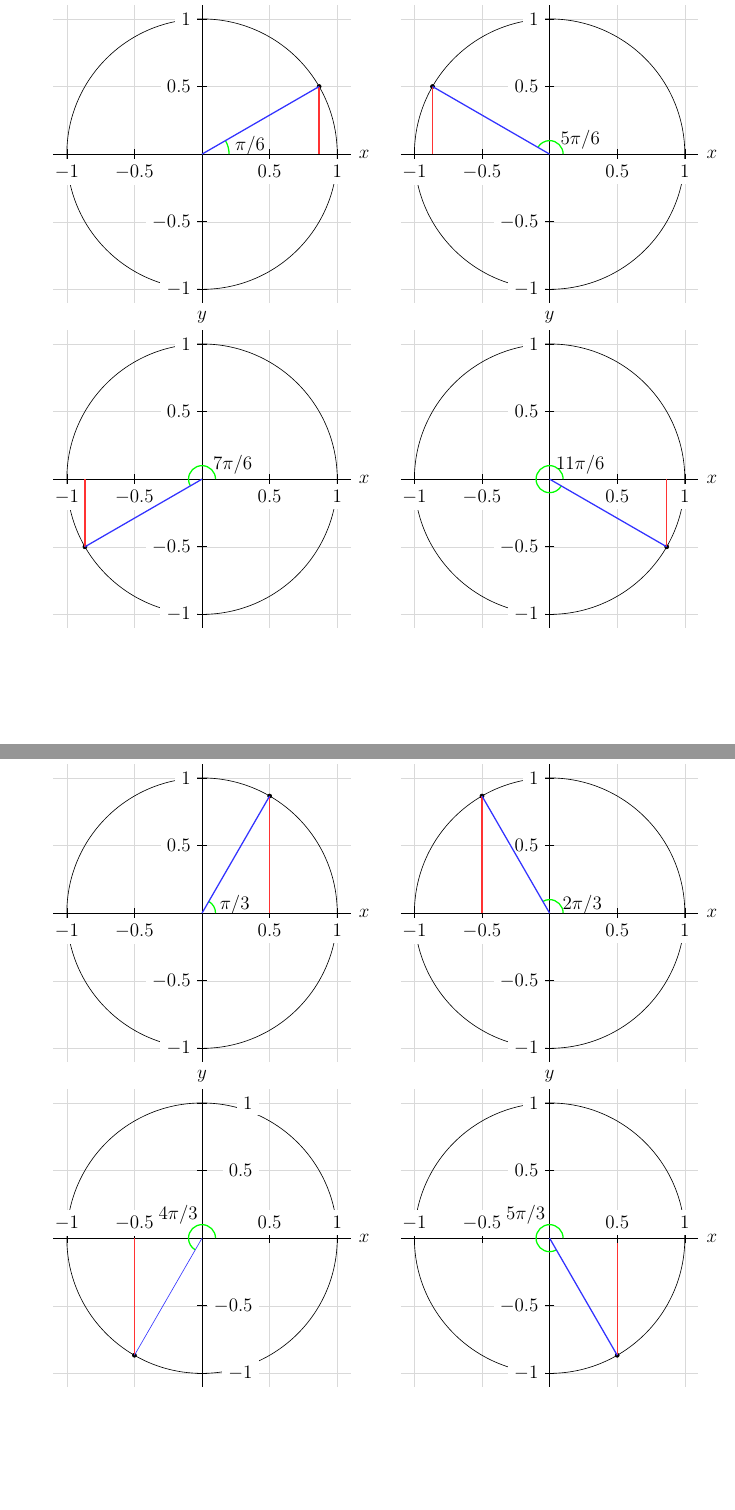
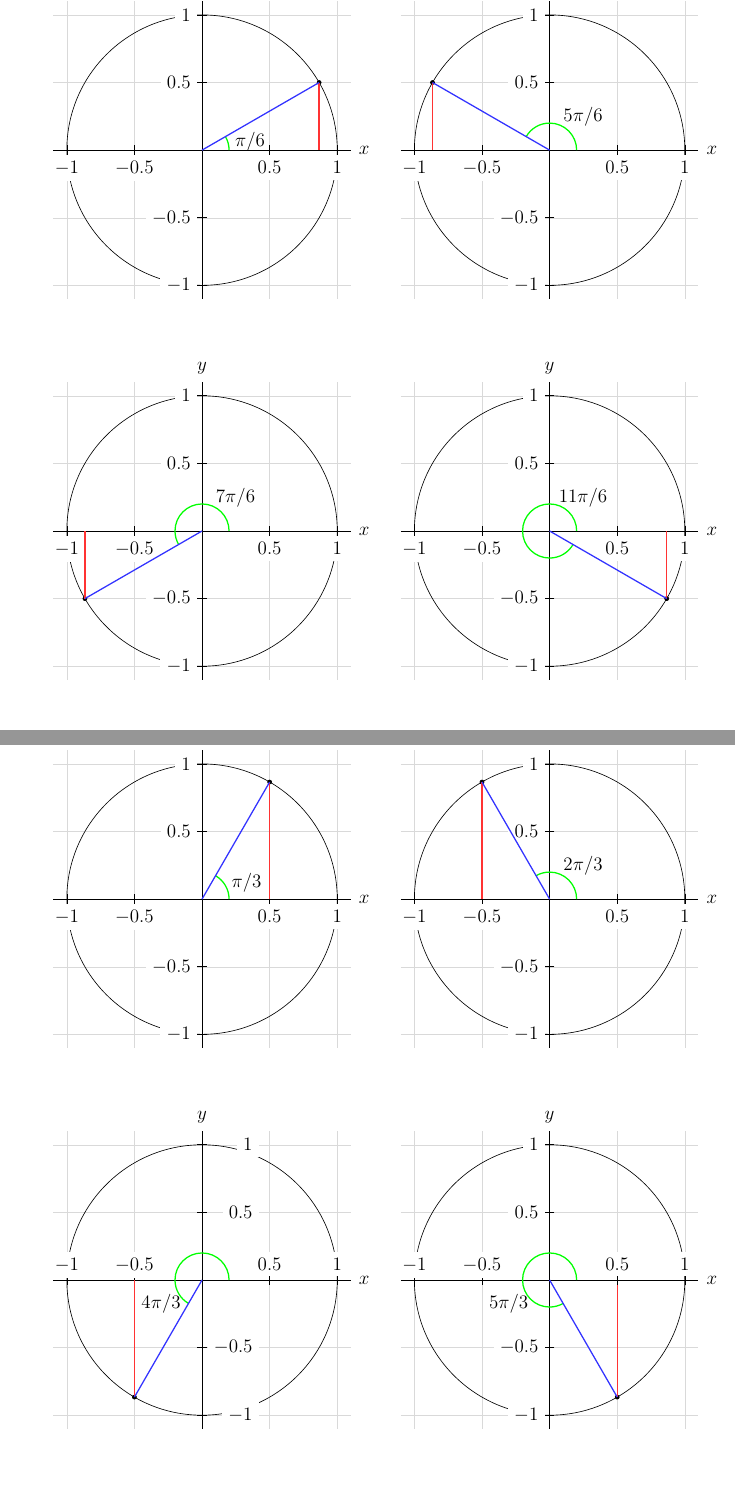
Before and after one commit to KellyBlack/Precalculus, a LaTeX thesis (labManual.tex, which reads angles/section_sineCosine.tex): two parts of pages 125 and 126 of 191, joined at a grey line, cut so that both start at the same text, the shorter picture padded with empty space. Compiled offline with pdfLaTeX.

Commit message:
Made up a new command to draw trhe triangle used in the unit circle diagrams

```diff
--- a/angles/section_sineCosine.tex
+++ b/angles/section_sineCosine.tex
@@ -106,6 +106,14 @@
   \draw (0,-1.1) -- (0,1.1);
   \draw (0,0) circle [radius=1cm];
   \filldraw [black] ({#1}:1cm) circle [radius=0.015cm];
+  \draw (0,1.2cm) node {$y$};
+  \draw (1.2cm,0) node {$x$};
+}
+
+\newcommand{\triangleUnitCircle}[2]{
+    \draw[green,thick] (.2cm,0cm) arc [start angle=0, end angle={#1},radius=.2cm];
+    \draw[red!80,thick] ({#1}:1cm) -- ++(0,{#2});
+    \draw[blue!80,thick] (0,0) -- ({#1}:1cm);
 }
 
 \begin{minipage}{0.5\linewidth}
@@ -132,17 +134,13 @@
        \draw (\x cm,1pt) -- (\x cm,-1pt) node[anchor=north,fill=white] {$\x$};
     \foreach \y in {-1,-0.5,0.5,1}
     \draw (1pt,\y cm) -- (-1pt,\y cm) node[anchor=east,fill=white] {$\y$};
-
-    \draw[green,thick] (.1cm,0cm) arc [start angle=0, end angle=150,radius=.1cm];
-    \draw[red!80,thick] (150:1cm) -- ++(0,-0.5cm);
-    \draw[blue!80,thick] (0,0) -- (150:1cm);
-    \draw (25:0.25cm) node {$5\pi/6$};
-    \draw (0,1.2cm) node {$y$};
-    \draw (1.2cm,0) node {$x$};
-
+    \triangleUnitCircle{150}{-0.5}
+    \draw (45:0.35cm) node {$5\pi/6$};
   \end{tikzpicture}
 \end{minipage}
 
+
+\vspace{3em}
 
 \begin{minipage}{0.5\linewidth}
   \begin{tikzpicture}[scale=3]
@@ -152,13 +150,8 @@
     \foreach \y in {-1,-0.5,0.5,1}
        \draw (1pt,\y cm) -- (-1pt,\y cm) node[anchor=east,fill=white] {$\y$};
 
-    \draw[green,thick] (.1cm,0cm) arc [start angle=0, end angle=210,radius=.1cm];
-    \draw[red!80,thick] (210:1cm) -- ++(0,0.5cm);
-    \draw[blue!80,thick] (0,0) -- (210:1cm);
-    \draw (25:0.25cm) node {$7\pi/6$};
-    \draw (0,1.2cm) node {$y$};
-    \draw (1.2cm,0) node {$x$};
-
+    \triangleUnitCircle{210}{0.5}
+    \draw (45:0.35cm) node {$7\pi/6$};
   \end{tikzpicture}
 \end{minipage}
 \begin{minipage}{0.5\linewidth}
@@ -169,13 +162,8 @@
     \foreach \y in {-1,-0.5,0.5,1}
        \draw (1pt,\y cm) -- (-1pt,\y cm) node[anchor=east,fill=white] {$\y$};
 
-    \draw[green,thick] (.1cm,0cm) arc [start angle=0, end angle=330,radius=.1cm];
-    \draw[red!80,thick] (330:1cm) -- ++(0,0.5cm);
-    \draw[blue!80,thick] (0,0) -- (330:1cm);
-    \draw (25:0.25cm) node {$11\pi/6$};
-    \draw (0,1.2cm) node {$y$};
-    \draw (1.2cm,0) node {$x$};
-
+    \triangleUnitCircle{330}{0.5}
+    \draw (45:0.35cm) node {$11\pi/6$};
   \end{tikzpicture}
 \end{minipage}
 
@@ -190,13 +179,8 @@
     \foreach \y in {-1,-0.5,0.5,1}
        \draw (1pt,\y cm) -- (-1pt,\y cm) node[anchor=east,fill=white] {$\y$};
 
-    \draw[green,thick] (.1cm,0cm) arc [start angle=0, end angle=60,radius=.1cm];
-    \draw[red!80,thick] (0.5,0) -- (60:1cm);
-    \draw[blue!80,thick] (0,0) -- (60:1cm);
-    \draw (15:0.25cm) node {$\pi/3$};
-    \draw (0,1.2cm) node {$y$};
-    \draw (1.2cm,0) node {$x$};
-
+    \triangleUnitCircle{60}{-sqrt(3)/2}
+    \draw (20:0.35cm) node {$\pi/3$};
 \end{tikzpicture}
 \end{minipage}
 \begin{minipage}{0.5\linewidth}
@@ -207,16 +191,12 @@
     \foreach \y in {-1,-0.5,0.5,1}
        \draw (1pt,\y cm) -- (-1pt,\y cm) node[anchor=east,fill=white] {$\y$};
 
-    \draw[green,thick] (.1cm,0cm) arc [start angle=0, end angle=120,radius=.1cm];
-    \draw[red!80,thick] (-0.5,0) -- (120:1cm);
-    \draw[blue!80,thick] (0,0) -- (120:1cm);
-    \draw (15:0.25cm) node {$2\pi/3$};
-    \draw (0,1.2cm) node {$y$};
-    \draw (1.2cm,0) node {$x$};
-
+    \triangleUnitCircle{120}{-sqrt(3)/2}
+    \draw (45:0.35cm) node {$2\pi/3$};
 \end{tikzpicture}
 \end{minipage}
 
+\vspace{3em}
 
 \begin{minipage}{0.5\linewidth}
 \begin{tikzpicture}[scale=3]
@@ -230,25 +210,15 @@
       \draw (12pt,\y cm) node[anchor=east,fill=white] {$\y$};
     }
 
-    \draw[green,thick] (.1cm,0cm) arc [start angle=0, end angle=240,radius=.1cm];
-    \draw[red!80,thick] (-0.5,0) -- (240:1cm);
-    \draw[blue!80,thin] (0,0) -- (240:1cm);
-    \draw (135:0.25cm) node {$4\pi/3$};
-    \draw (0,1.2cm) node {$y$};
-    \draw (1.2cm,0) node {$x$};
-
+    \triangleUnitCircle{240}{sqrt(3)/2}
+    \draw (210:0.35cm) node {$4\pi/3$};
 \end{tikzpicture}
 \end{minipage}
 \begin{minipage}{0.5\linewidth}
 \begin{tikzpicture}[scale=3]
     \unitcircleAxes{300}
-
-    \draw[green,thick] (.1cm,0cm) arc [start angle=0, end angle=300,radius=.1cm];
-    \draw[red!80,thick] (0.5,0) -- (300:1cm);
-    \draw[blue!80,thick] (0,0) -- (300:1cm);
-    \draw (135:0.25cm) node {$5\pi/3$};
-    \draw (0,1.2cm) node {$y$};
-    \draw (1.2cm,0) node {$x$};
+    \triangleUnitCircle{300}{sqrt(3)/2}
+    \draw (210:0.35cm) node {$5\pi/3$};
 
     \foreach \x in {-1,-0.5,0.5,1} {
       \draw (\x cm,1pt) -- (\x cm,-1pt);
@@ -260,7 +230,7 @@
 \end{tikzpicture}
 \end{minipage}
 
-
+\vfill
 
 %%% Local Variables:
 %%% mode: latex
```
Also changed, not shown: labManual.pdf, angles/section_sineCosine.tex (9 more changed lines).
